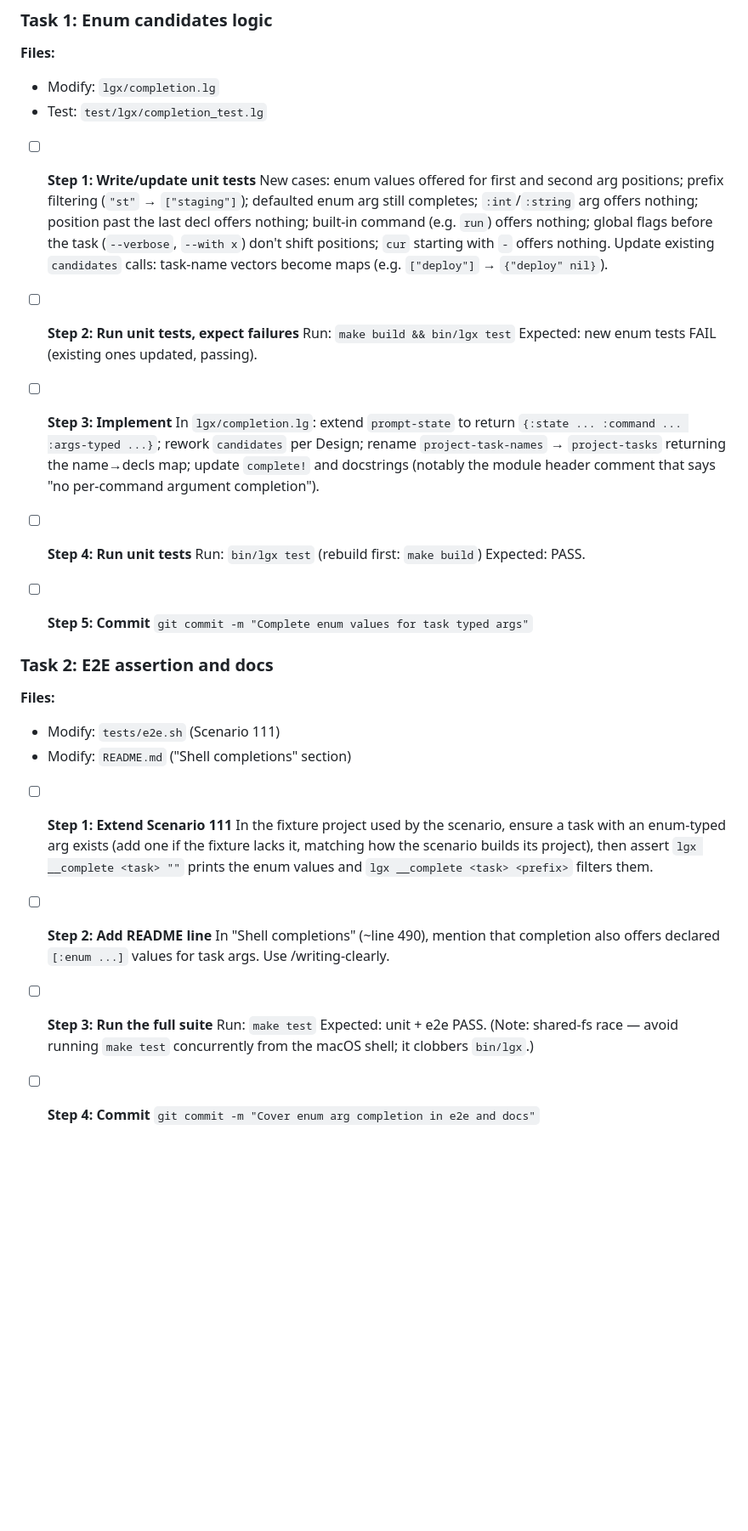
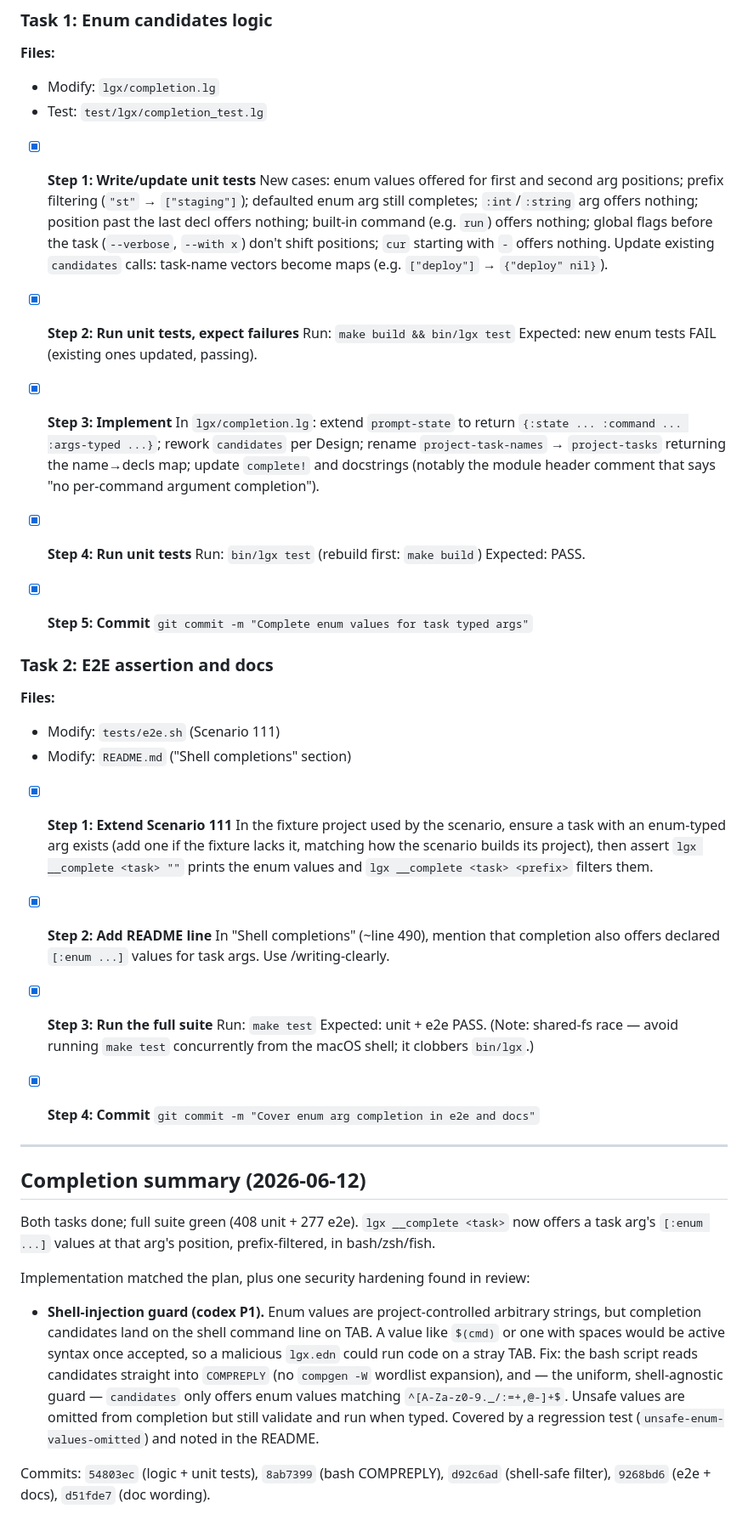
Before and after one commit to abogoyavlensky/lgx, a Markdown page: docs/plans/2026-06-12-enum-arg-completion.md, the part around one of its changes. Shown at 85% size. GitHub-like rendering; blank space fills up the shorter version.

Commit message:
Mark enum arg completion plan as completed

```diff
--- a/docs/plans/2026-06-12-enum-arg-completion.md
+++ b/docs/plans/2026-06-12-enum-arg-completion.md
@@ -71,7 +73,7 @@ exercises `__complete` against a fixture project.
 - Modify: `lgx/completion.lg`
 - Test: `test/lgx/completion_test.lg`
 
-- [ ] **Step 1: Write/update unit tests**
+- [x] **Step 1: Write/update unit tests**
   New cases: enum values offered for first and second arg positions;
   prefix filtering (`"st"` → `["staging"]`); defaulted enum arg still
   completes; `:int`/`:string` arg offers nothing; position past the
@@ -81,11 +83,11 @@ exercises `__complete` against a fixture project.
   Update existing `candidates` calls: task-name vectors become maps
   (e.g. `["deploy"]` → `{"deploy" nil}`).
 
-- [ ] **Step 2: Run unit tests, expect failures**
+- [x] **Step 2: Run unit tests, expect failures**
   Run: `make build && bin/lgx test`
   Expected: new enum tests FAIL (existing ones updated, passing).
 
-- [ ] **Step 3: Implement**
+- [x] **Step 3: Implement**
   In `lgx/completion.lg`: extend `prompt-state` to return
   `{:state ... :command ... :args-typed ...}`; rework `candidates` per
   Design; rename `project-task-names` → `project-tasks` returning the
@@ -93,11 +95,11 @@ exercises `__complete` against a fixture project.
   module header comment that says "no per-command argument
   completion").
 
-- [ ] **Step 4: Run unit tests**
+- [x] **Step 4: Run unit tests**
   Run: `bin/lgx test` (rebuild first: `make build`)
   Expected: PASS.
 
-- [ ] **Step 5: Commit**
+- [x] **Step 5: Commit**
   `git commit -m "Complete enum values for task typed args"`
 
 ### Task 2: E2E assertion and docs
@@ -106,23 +108,49 @@ exercises `__complete` against a fixture project.
 - Modify: `tests/e2e.sh` (Scenario 111)
 - Modify: `README.md` ("Shell completions" section)
 
-- [ ] **Step 1: Extend Scenario 111**
+- [x] **Step 1: Extend Scenario 111**
   In the fixture project used by the scenario, ensure a task with an
   enum-typed arg exists (add one if the fixture lacks it, matching how
   the scenario builds its project), then assert
   `lgx __complete <task> ""` prints the enum values and
   `lgx __complete <task> <prefix>` filters them.
 
-- [ ] **Step 2: Add README line**
+- [x] **Step 2: Add README line**
   In "Shell completions" (~line 490), mention that completion also
   offers declared `[:enum ...]` values for task args. Use
   /writing-clearly.
 
-- [ ] **Step 3: Run the full suite**
+- [x] **Step 3: Run the full suite**
   Run: `make test`
   Expected: unit + e2e PASS. (Note: shared-fs race — avoid running
   `make test` concurrently from the macOS shell; it clobbers
   `bin/lgx`.)
 
-- [ ] **Step 4: Commit**
+- [x] **Step 4: Commit**
   `git commit -m "Cover enum arg completion in e2e and docs"`
+
+---
+
+## Completion summary (2026-06-12)
+
+Both tasks done; full suite green (408 unit + 277 e2e). `lgx __complete
+<task>` now offers a task arg's `[:enum ...]` values at that arg's
+position, prefix-filtered, in bash/zsh/fish.
+
+Implementation matched the plan, plus one security hardening found in
+review:
+
+- **Shell-injection guard (codex P1).** Enum values are
+  project-controlled arbitrary strings, but completion candidates land
+  on the shell command line on TAB. A value like `$(cmd)` or one with
+  spaces would be active syntax once accepted, so a malicious `lgx.edn`
+  could run code on a stray TAB. Fix: the bash script reads candidates
+  straight into `COMPREPLY` (no `compgen -W` wordlist expansion), and —
+  the uniform, shell-agnostic guard — `candidates` only offers enum
+  values matching `^[A-Za-z0-9._/:=+,@-]+$`. Unsafe values are omitted
+  from completion but still validate and run when typed. Covered by a
+  regression test (`unsafe-enum-values-omitted`) and noted in the README.
+
+Commits: `54803ec` (logic + unit tests), `8ab7399` (bash COMPREPLY),
+`d92c6ad` (shell-safe filter), `9268bd6` (e2e + docs), `d51fde7` (doc
+wording).
```
Also changed, not shown: other parts of docs/plans/2026-06-12-enum-arg-completion.md (+2 -0 lines).
